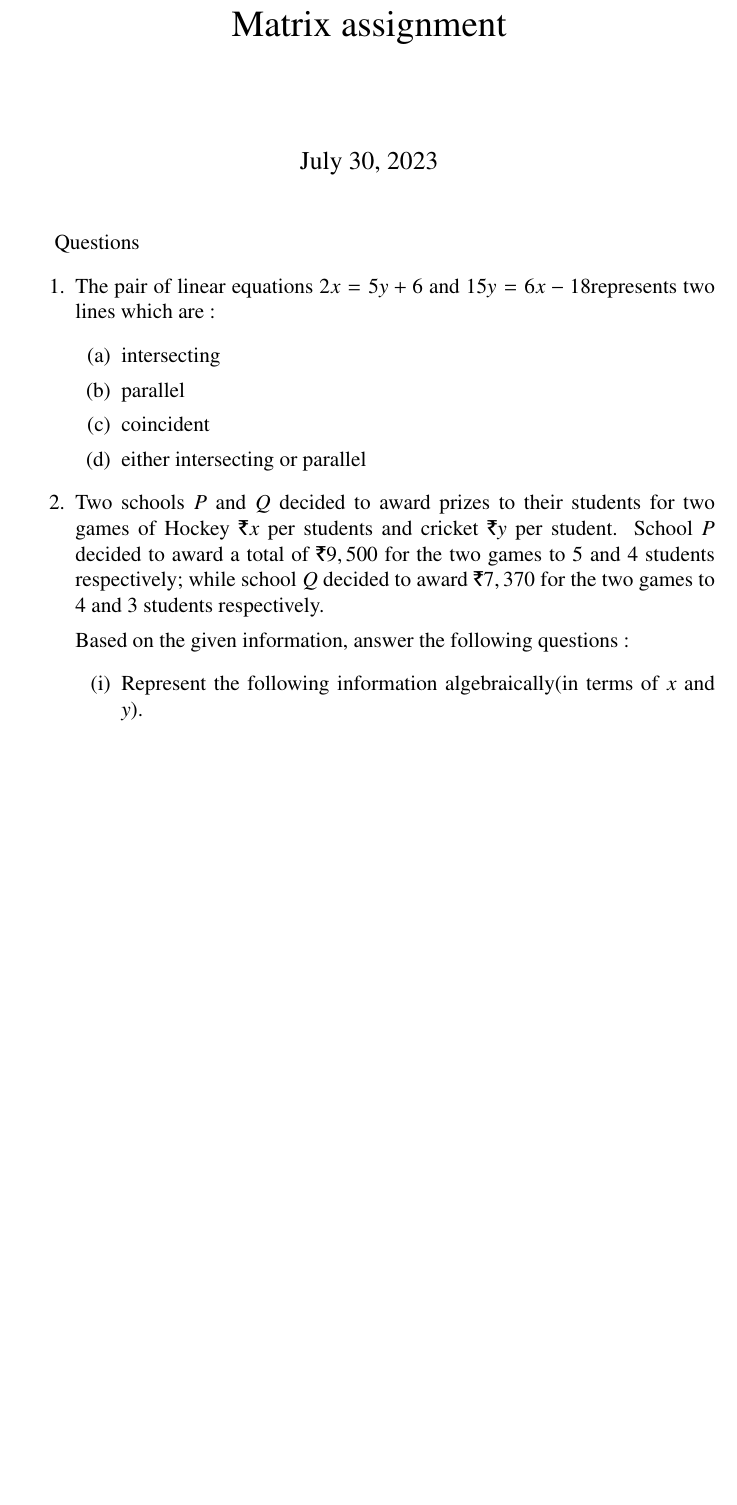
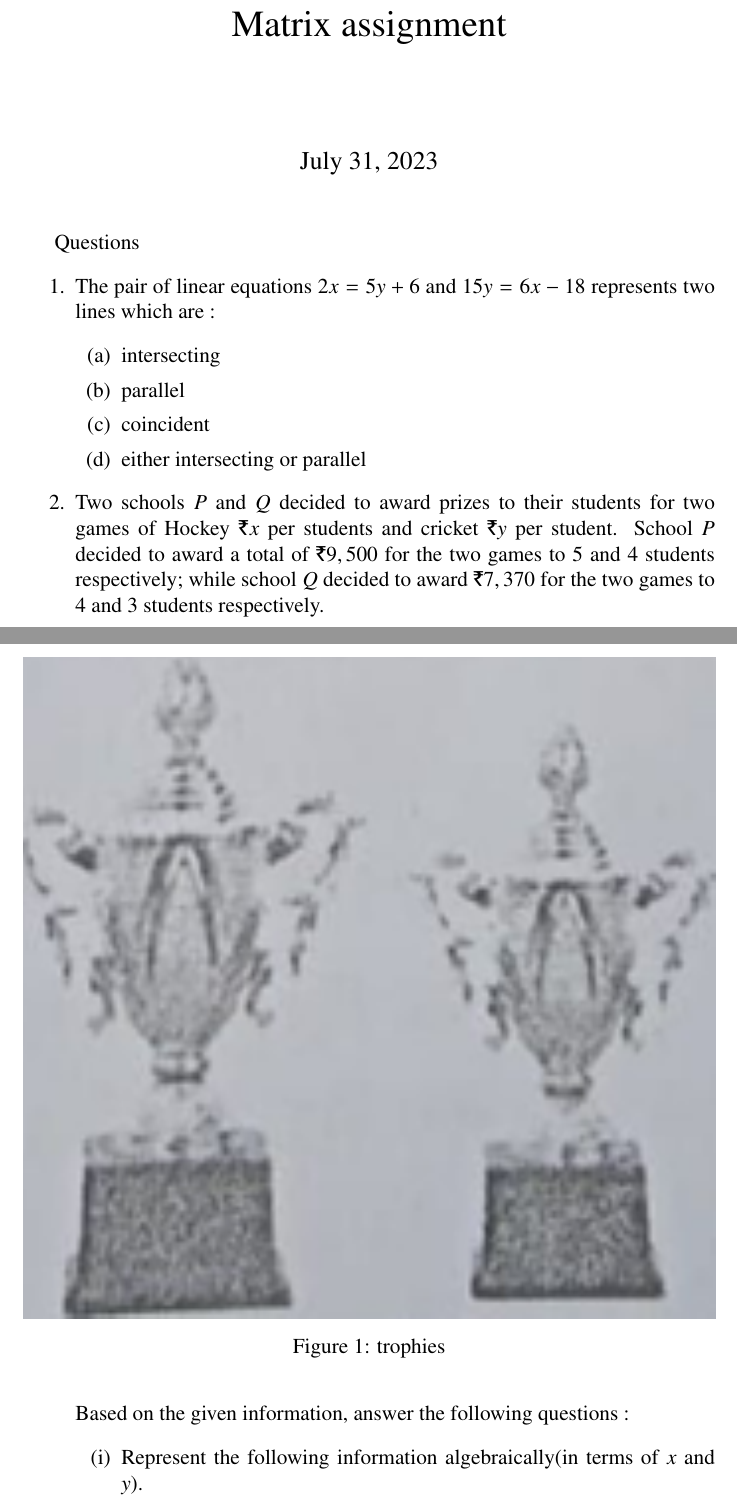
Before and after one commit to ajay3690/FWC, a LaTeX problem sheet (latexassignment.tex): part of page 1 of 4 before the commit and two parts of pages 1 and 2 of 5 after it, the two joined at a grey line, cut so that both start at the same text, the shorter picture padded with empty space. The pictures show the PDF file latexassignment.pdf that the author committed with the source.

Commit message:
Add files via upload

```diff
--- a/latexassignment.tex
+++ b/latexassignment.tex
@@ -4,7 +4,7 @@
 \usepackage{gensymb}
 \usepackage{xcolor}
 \usepackage{caption}
-\usepackage{subcaption}
+%\usepackage{subcaption}
 \doublespacing
 \singlespacing
 \usepackage[none]{hyphenat}
@@ -40,7 +40,7 @@
 %\usepackage{eenrc}
 %\usepackage[framemethod=tikz]{mdframed}
 \usepackage{listings}
-\usepackage{listings}
+%\usepackage{listings}
 \usepackage[latin1]{inputenc}
 %%\usepackage{color}{
 %%\usepackage{lscape}
@@ -70,8 +70,8 @@
 \graphicspath{{figs/}}
 \providecommand{\mydet}[1]{\ensuremath{\begin{vmatrix}#1\end{vmatrix}}}
 \providecommand{\myvec}[1]{\ensuremath{\begin{bmatrix}#1\end{bmatrix}}}
-\newcommand{\mybrac}[1]{[#1]}
-\newcommand{\mycbrac}[1]{\{#1\}}
+\providecommand{\cbrak}[1]{\ensuremath{\left\{#1\right\}}}
+\providecommand{\brak}[1]{\ensuremath{\left(#1\right)}}
 
 \title{Matrix assignment}
 \date{\today}
@@ -89,10 +89,11 @@
 \end{enumerate}
 \item Two schools $P$ and $Q$ decided to award prizes to their students for two games of Hockey \rupee $x$ per students and cricket \rupee $y$ per student. School $P$
 decided to award a total of \rupee $9,500$ for the two games to $5$ and $4$ students respectively; while school $Q$ decided to award \rupee $7,370$ for the two games to $4$ and $3$ students respectively.
-\begin{figure}[!ht]
+\begin{figure}[H]
     \centering
-    \includegraphics[width=\columnwidth]{math.png}
-    \label{prizes}
+    \includegraphics[width=\columnwidth]{figs/math.png}
+    \caption{trophies}
+    \label{fig:trophies}
 \end{figure}
 
 
@@ -105,7 +106,6 @@ Based on the given information, answer the following questions :
     \end{enumerate}
     \item what will be the total prize amount if there are $2$ students each from two games ?
 \end{enumerate}
-\pagebreak
 \item If the pair of equations $3x - y + 8 = 0$ and $6x - ry +16 =0$ represents coincident lines,then the values of $r$ is :
 \begin{enumerate}[label=(\alph*)]
     \item $-\frac{1}{2}$
@@ -113,23 +113,23 @@ Based on the given information, answer the following questions :
     \item $2$
     \item $-2$
 \end{enumerate}
-\item The pair of equations $x$=$a$ and $y$=$b$ graphically represents lines which are :
+\item The pair of equations $x=a$ and $y=b$ graphically represents lines which are :
 \begin{enumerate}[label=(\alph*)]
     \item parallel
-    \item intersecting at ($b$,$a$)
+    \item intersecting at $\brak{b,a}$
     \item coincident
-    \item intersecting at ($a$,$b$)
+    \item intersecting at $\brak{a,b}$
 \end{enumerate}
 \item
 \begin{enumerate}[label=(\alph*)]
 \item If the system of linear equations
-$2x + 3y = 7$  and   $2ax +(a + b)y =28$
+$2x + 3y = 7$  and   $2ax +\brak{a + b}y =28$
 have infinite number of solutions, then find the values of $a$ and $b$.
 \item  If $217x + 131y = 913$ and
 $131x + 217y = 827$,  then solve the equations for the values of $x$ and $y$.
 \end{enumerate}
 \item Half of the difference between two numbers is $2$. The sum of the greater number and twice the smaller number is $3$.Find the numbers.
-\item If ($a$ ,$b$),($c$, $d$) and ($e$, $f$) are the vertices of $\triangle$$ABC$ and $\Delta$ denotes the area of $\triangle$$ABC$, then
+\item If \brak{a,b},\brak{c,d} and \brak{e,f} are the vertices of $\triangle ABC$ and $\Delta$ denotes the area of $\triangle ABC$, then
   \begin{align}
       \mydet{a & c & e\\b & d& f\\1&1&1}^2
   \end{align}
```
Also changed, not shown: latexassignment.pdf, latexassignment.tex (23 more changed lines), 2 other files.
